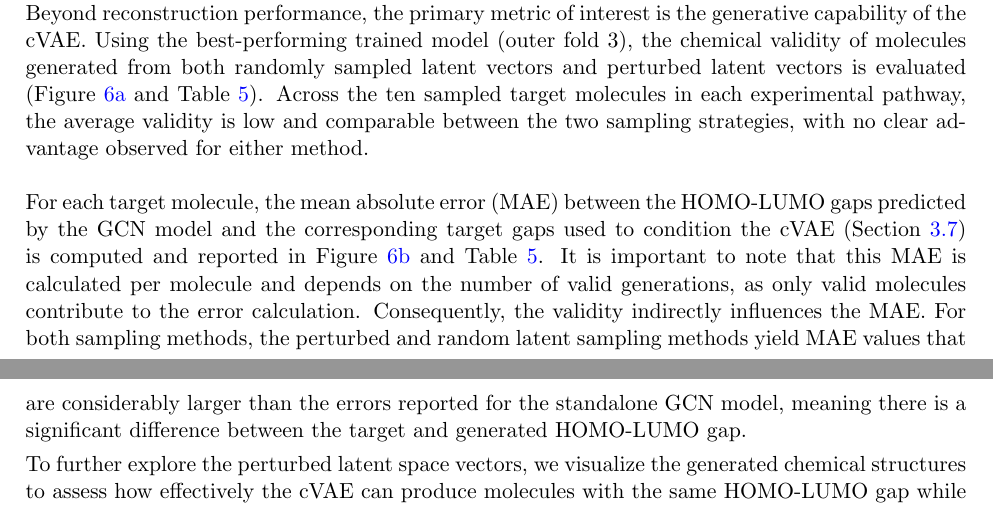
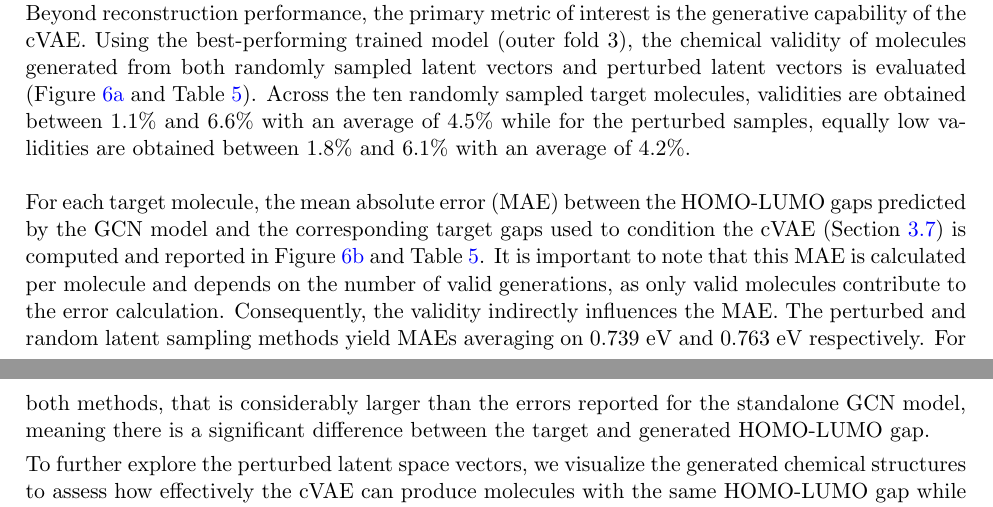
Before and after one commit to ThiboVE/project-machine-learning, a LaTeX paper (report/report_ML.tex): two parts of pages 7 and 8 of 16, joined at a grey line, cut so that both start at the same text. Compiled offline with pdfLaTeX.

Commit message:
little change in my results

```diff
--- a/report/report_ML.tex
+++ b/report/report_ML.tex
@@ -249,10 +249,10 @@ Just as for the LightGBM model, the mean absolute error (MAE), root mean square
 
 The reconstruction performance of the cVAE model, quantified by the average character-wise reconstruction accuracy $\overline{CRA}$, across the five outer cross-validation folds is reported in \cref{tab:CRA}. The model achieves an overall mean reconstruction accuracy of 0.852, indicating that it is generally capable of accurately reconstructing individual molecules. Notably, outer folds three and five exhibit substantially higher reconstruction accuracies than the remaining folds. This improvement can be attributed to more favorable hyperparameter configurations identified during their respective tuning procedures (\cref{tab:cvae_params}), in particular a higher learning rate, a larger GRU hidden dimension, and a lower $\beta$ parameter.
 
-Beyond reconstruction performance, the primary metric of interest is the generative capability of the cVAE. Using the best-performing trained model (outer fold 3), the chemical validity of molecules generated from both randomly sampled latent vectors and perturbed latent vectors is evaluated (\cref{fig:validity} and \cref{tab:cvae_samples}). Across the ten sampled target molecules in each experimental pathway, the average validity is low and comparable between the two sampling strategies, with no clear advantage observed for either method.
+Beyond reconstruction performance, the primary metric of interest is the generative capability of the cVAE. Using the best-performing trained model (outer fold 3), the chemical validity of molecules generated from both randomly sampled latent vectors and perturbed latent vectors is evaluated (\cref{fig:validity} and \cref{tab:cvae_samples}). Across the ten randomly sampled target molecules, validities are obtained between $1.1\%$ and $6.6\%$ with an average of $4.5\%$ while for the perturbed samples, equally low validities are obtained between $1.8\%$ and $6.1\%$ with an average of $4.2\%$.
 \newline
 \newline
-For each target molecule, the mean absolute error (MAE) between the HOMO-LUMO gaps predicted by the GCN model and the corresponding target gaps used to condition the cVAE (\cref{section:cvae_method}) is computed and reported in \cref{fig:cvae_maes,tab:cvae_samples}. It is important to note that this MAE is calculated per molecule and depends on the number of valid generations, as only valid molecules contribute to the error calculation. Consequently, the validity indirectly influences the MAE. For both sampling methods, the perturbed and random latent sampling methods yield MAE values that are considerably larger than the errors reported for the standalone GCN model, meaning there is a significant difference between the target and generated HOMO-LUMO gap.
+For each target molecule, the mean absolute error (MAE) between the HOMO-LUMO gaps predicted by the GCN model and the corresponding target gaps used to condition the cVAE (\cref{section:cvae_method}) is computed and reported in \cref{fig:cvae_maes,tab:cvae_samples}. It is important to note that this MAE is calculated per molecule and depends on the number of valid generations, as only valid molecules contribute to the error calculation. Consequently, the validity indirectly influences the MAE. The perturbed and random latent sampling methods yield MAEs averaging on 0.739 eV and 0.763 eV respectively. For both methods, that is considerably larger than the errors reported for the standalone GCN model, meaning there is a significant difference between the target and generated HOMO-LUMO gap.
 
 To further explore the perturbed latent space vectors, we visualize the generated chemical structures to assess how effectively the cVAE can produce molecules with the same HOMO-LUMO gap while exhibiting slight structural variations. \Cref{fig:genmol1,fig:genmol5,fig:genmol10} present three starting molecules alongside four of their respective perturbed generated molecules.
 
```
Also changed, not shown: report/report_ML.pdf, report/report_ML.tex (1 more changed lines), 1 other file.
